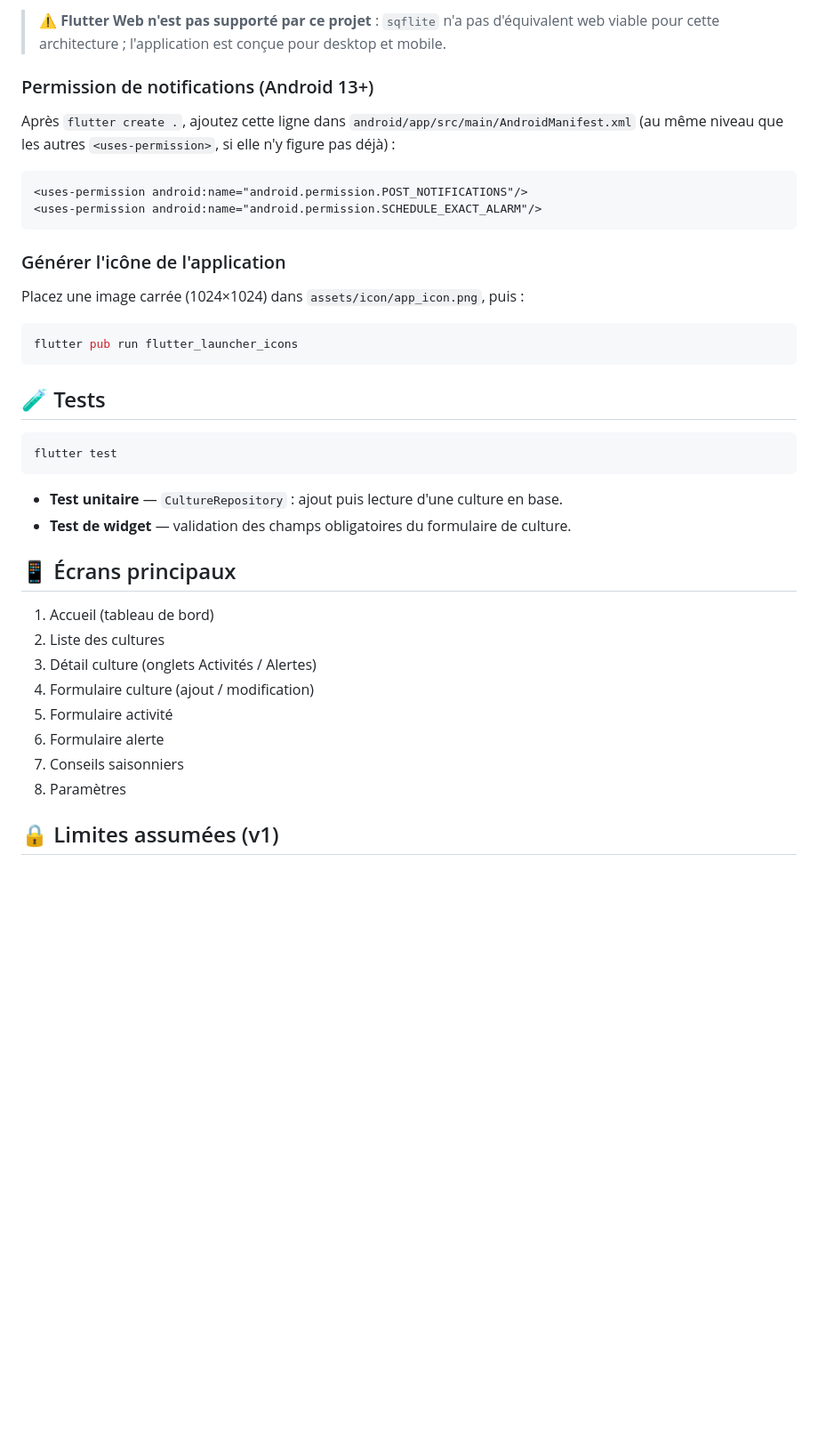
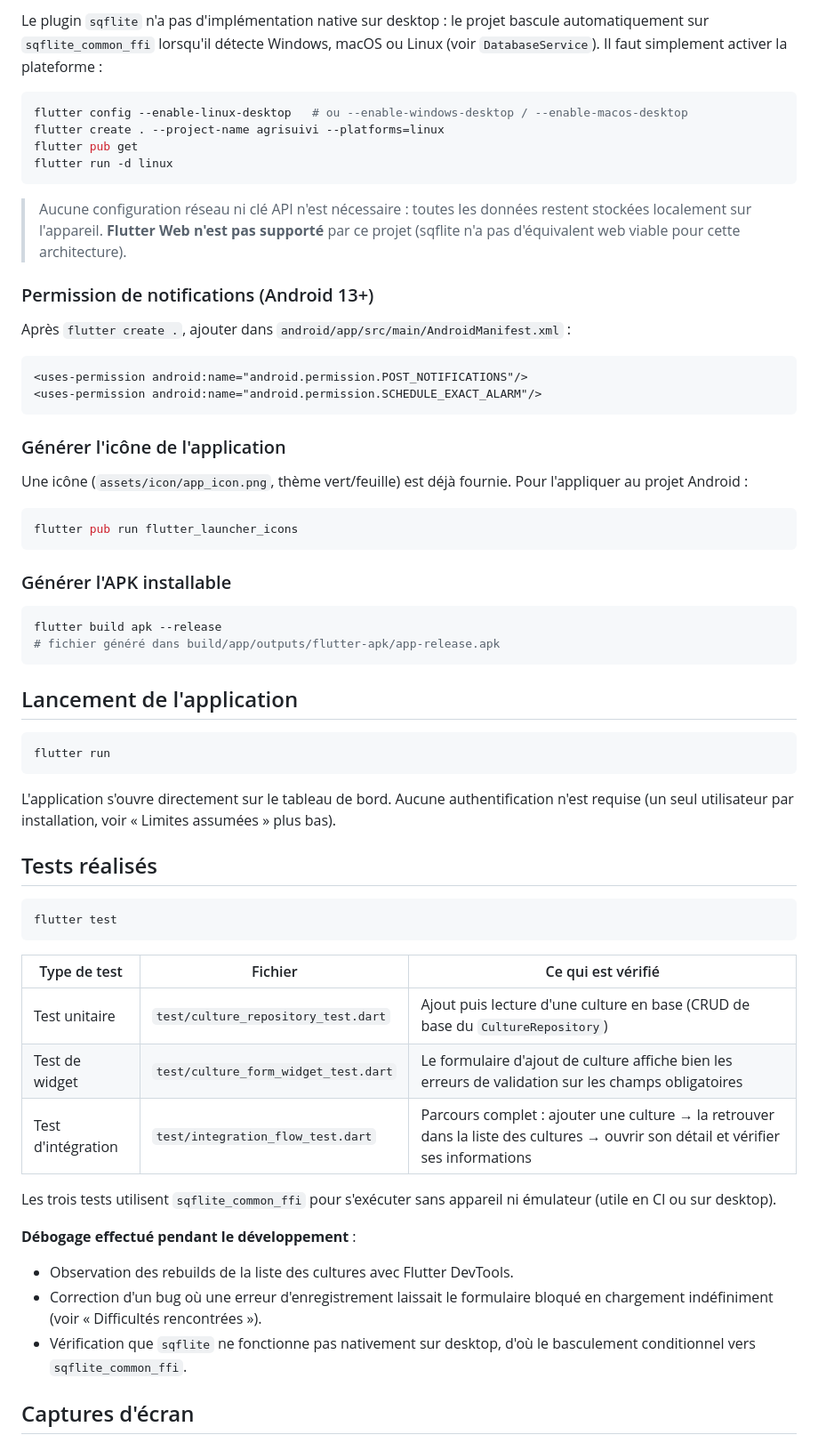
Before and after one commit to Valentindjidonou/agrisuivi, a Markdown page: README.md, the part around one of its changes. Shown at 89% size. Drawn GitHub-style; blank space fills up the shorter version.

Commit message:
docs: réécrit le README selon le modèle du cours (objectif, tests, difficultés, auteur)

````diff
--- a/README.md
+++ b/README.md
@@ -90,13 +80,25 @@ flutter run
 
-> ⚠️ **Flutter Web n'est pas supporté par ce projet** : `sqflite` n'a pas
-> d'équivalent web viable pour cette architecture ; l'application est conçue
-> pour desktop et mobile.
+Le plugin `sqflite` n'a pas d'implémentation native sur desktop : le projet
+bascule automatiquement sur `sqflite_common_ffi` lorsqu'il détecte Windows,
+macOS ou Linux (voir `DatabaseService`). Il faut simplement activer la
+plateforme :
+
+```bash
+flutter config --enable-linux-desktop   # ou --enable-windows-desktop / --enable-macos-desktop
+flutter create . --project-name agrisuivi --platforms=linux
+flutter pub get
+flutter run -d linux
+```
+
+> Aucune configuration réseau ni clé API n'est nécessaire : toutes les
+> données restent stockées localement sur l'appareil. **Flutter Web n'est
+> pas supporté** par ce projet (sqflite n'a pas d'équivalent web viable pour
+> cette architecture).
 
 ### Permission de notifications (Android 13+)
 
-Après `flutter create .`, ajoutez cette ligne dans
-`android/app/src/main/AndroidManifest.xml` (au même niveau que les autres
-`<uses-permission>`, si elle n'y figure pas déjà) :
+Après `flutter create .`, ajouter dans
+`android/app/src/main/AndroidManifest.xml` :
 
 ```xml
 <uses-permission android:name="android.permission.POST_NOTIFICATIONS"/>
@@ -105,31 +107,51 @@ Après `flutter create .`, ajoutez cette ligne dans
 
 ### Générer l'icône de l'application
 
-Placez une image carrée (1024×1024) dans `assets/icon/app_icon.png`, puis :
+Une icône (`assets/icon/app_icon.png`, thème vert/feuille) est déjà fournie.
+Pour l'appliquer au projet Android :
 
 ```bash
 flutter pub run flutter_launcher_icons
 ```
 
-## 🧪 Tests
+### Générer l'APK installable
+
+```bash
+flutter build apk --release
+# fichier généré dans build/app/outputs/flutter-apk/app-release.apk
+```
+
+## Lancement de l'application
+
+```bash
+flutter run
+```
+
+L'application s'ouvre directement sur le tableau de bord. Aucune
+authentification n'est requise (un seul utilisateur par installation, voir
+« Limites assumées » plus bas).
+
+## Tests réalisés
 
 ```bash
 flutter test
 ```
 
-- **Test unitaire** — `CultureRepository` : ajout puis lecture d'une culture en base.
-- **Test de widget** — validation des champs obligatoires du formulaire de culture.
+| Type de test | Fichier | Ce qui est vérifié |
+|---|---|---|
+| Test unitaire | `test/culture_repository_test.dart` | Ajout puis lecture d'une culture en base (CRUD de base du `CultureRepository`) |
+| Test de widget | `test/culture_form_widget_test.dart` | Le formulaire d'ajout de culture affiche bien les erreurs de validation sur les champs obligatoires |
+| Test d'intégration | `test/integration_flow_test.dart` | Parcours complet : ajouter une culture → la retrouver dans la liste des cultures → ouvrir son détail et vérifier ses informations |
 
-## 📱 Écrans principaux
+Les trois tests utilisent `sqflite_common_ffi` pour s'exécuter sans appareil
+ni émulateur (utile en CI ou sur desktop).
 
-1. Accueil (tableau de bord)
-2. Liste des cultures
-3. Détail culture (onglets Activités / Alertes)
-4. Formulaire culture (ajout / modification)
-5. Formulaire activité
-6. Formulaire alerte
-7. Conseils saisonniers
-8. Paramètres
+**Débogage effectué pendant le développement** :
+- Observation des rebuilds de la liste des cultures avec Flutter DevTools.
+- Correction d'un bug où une erreur d'enregistrement laissait le formulaire
+  bloqué en chargement indéfiniment (voir « Difficultés rencontrées »).
+- Vérification que `sqflite` ne fonctionne pas nativement sur desktop, d'où
+  le basculement conditionnel vers `sqflite_common_ffi`.
 
-## 🔒 Limites assumées (v1)
+## Captures d'écran
 
````
Also changed, not shown: other parts of README.md (+97 -69 lines).
